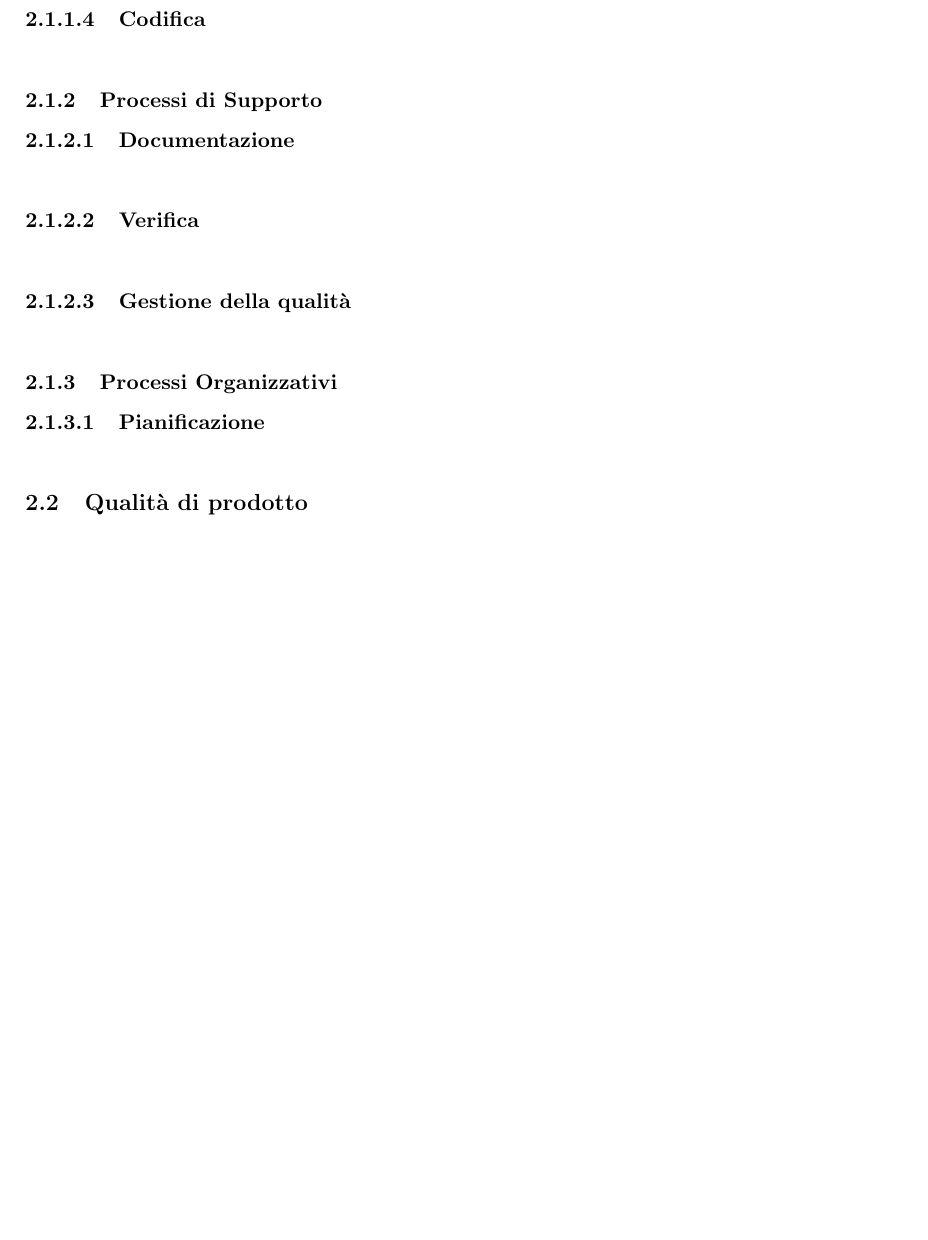
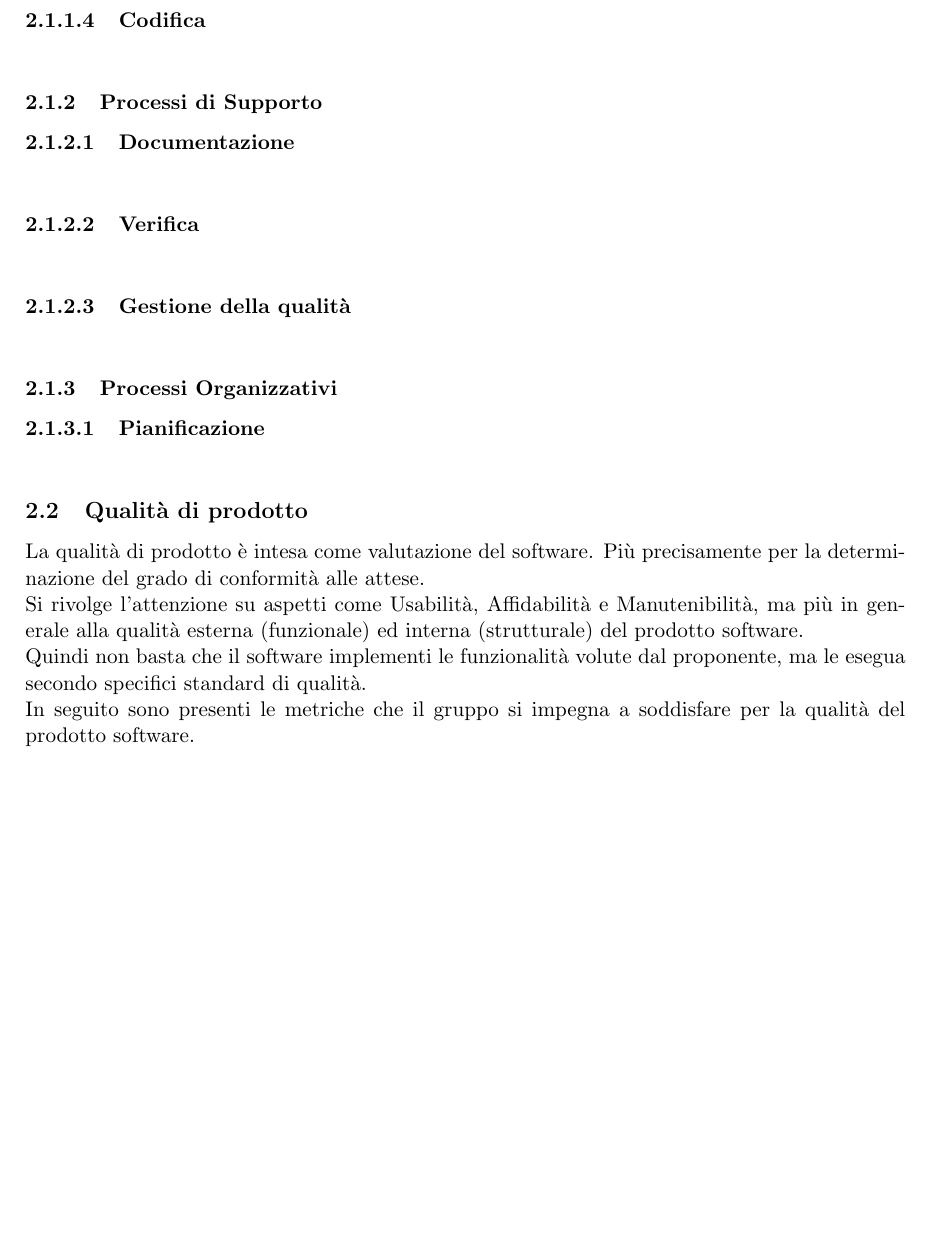
Before and after one commit to SevenBitsSwe/7BitsDocs, a LaTeX document (RTB/Piano_di_Qualifica.tex): part of page 5 of 5 before the commit and part of page 5 of 6 after it, cut so that both start at the same text, the shorter picture padded with empty space. Compiled offline with pdfLaTeX.

Commit message:
Inizio stesura Qualità di prodotto

```diff
--- a/RTB/Piano_di_Qualifica.tex
+++ b/RTB/Piano_di_Qualifica.tex
@@ -175,6 +175,10 @@ Smart custom advertising platform\\
 \paragraph{Pianificazione}\mbox{}\\
 
 \subsection{Qualità di prodotto}
+La qualità di prodotto è intesa come valutazione del software. Più precisamente per la determinazione del grado di conformità alle attese.\\
+Si rivolge l'attenzione su aspetti come Usabilità, Affidabilità e Manutenibilità, ma più in generale alla qualità esterna (funzionale) ed interna (strutturale) del prodotto software.\\
+Quindi non basta che il software implementi le funzionalità volute dal proponente, ma le esegua secondo specifici standard di qualità.\\
+In seguito sono presenti le metriche che il gruppo si impegna a soddisfare per la qualità del prodotto software.
 \subsubsection{Funzionalità}
 \subsubsection{Affidabilità}
 \subsubsection{Efficienza}
```
